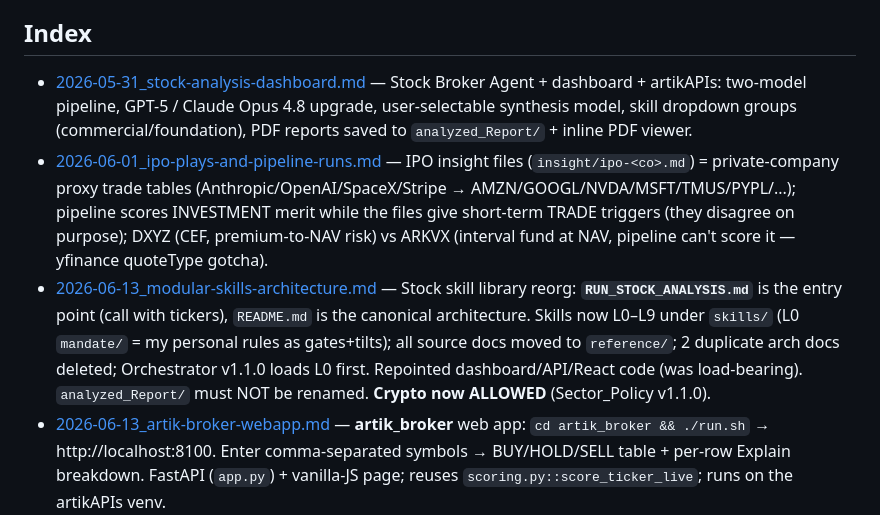
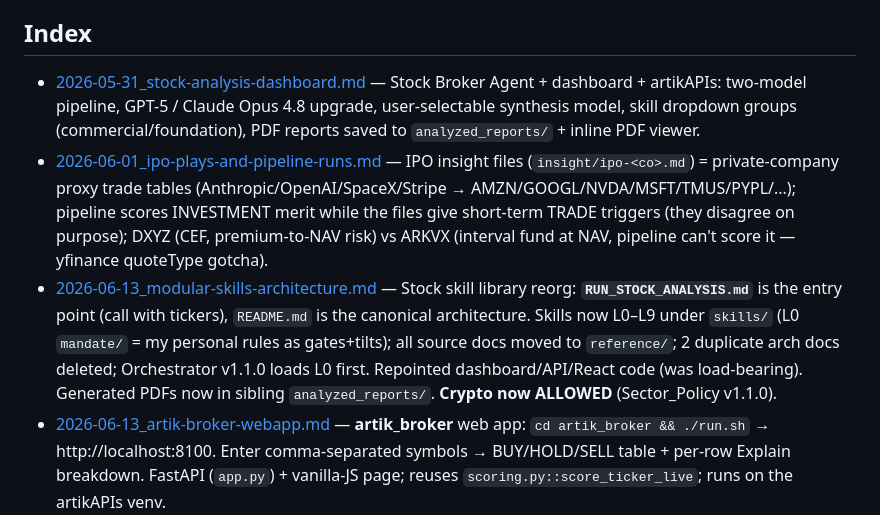
Before and after one commit to bitneuron/artikwebextn, a Markdown page: memory/README.md, the part around the change. GitHub-like rendering.

```diff
--- a/memory/README.md
+++ b/memory/README.md
@@ -4,9 +4,9 @@ Project-local memory for future sessions. Each entry is a dated markdown file ca
 non-obvious context, decisions, and how things are wired.
 
 ## Index
-- [2026-05-31_stock-analysis-dashboard.md](2026-05-31_stock-analysis-dashboard.md) — Stock Broker Agent + dashboard + artikAPIs: two-model pipeline, GPT-5 / Claude Opus 4.8 upgrade, user-selectable synthesis model, skill dropdown groups (commercial/foundation), PDF reports saved to `analyzed_Report/` + inline PDF viewer.
+- [2026-05-31_stock-analysis-dashboard.md](2026-05-31_stock-analysis-dashboard.md) — Stock Broker Agent + dashboard + artikAPIs: two-model pipeline, GPT-5 / Claude Opus 4.8 upgrade, user-selectable synthesis model, skill dropdown groups (commercial/foundation), PDF reports saved to `analyzed_reports/` + inline PDF viewer.
 - [2026-06-01_ipo-plays-and-pipeline-runs.md](2026-06-01_ipo-plays-and-pipeline-runs.md) — IPO insight files (`insight/ipo-<co>.md`) = private-company proxy trade tables (Anthropic/OpenAI/SpaceX/Stripe → AMZN/GOOGL/NVDA/MSFT/TMUS/PYPL/...); pipeline scores INVESTMENT merit while the files give short-term TRADE triggers (they disagree on purpose); DXYZ (CEF, premium-to-NAV risk) vs ARKVX (interval fund at NAV, pipeline can't score it — yfinance quoteType gotcha).
-- [2026-06-13_modular-skills-architecture.md](2026-06-13_modular-skills-architecture.md) — Stock skill library reorg: **`RUN_STOCK_ANALYSIS.md`** is the entry point (call with tickers), `README.md` is the canonical architecture. Skills now L0–L9 under `skills/` (L0 `mandate/` = my personal rules as gates+tilts); all source docs moved to `reference/`; 2 duplicate arch docs deleted; Orchestrator v1.1.0 loads L0 first. Repointed dashboard/API/React code (was load-bearing). `analyzed_Report/` must NOT be renamed. **Crypto now ALLOWED** (Sector_Policy v1.1.0).
+- [2026-06-13_modular-skills-architecture.md](2026-06-13_modular-skills-architecture.md) — Stock skill library reorg: **`RUN_STOCK_ANALYSIS.md`** is the entry point (call with tickers), `README.md` is the canonical architecture. Skills now L0–L9 under `skills/` (L0 `mandate/` = my personal rules as gates+tilts); all source docs moved to `reference/`; 2 duplicate arch docs deleted; Orchestrator v1.1.0 loads L0 first. Repointed dashboard/API/React code (was load-bearing). Generated PDFs now in sibling `analyzed_reports/`. **Crypto now ALLOWED** (Sector_Policy v1.1.0).
 - [2026-06-13_artik-broker-webapp.md](2026-06-13_artik-broker-webapp.md) — **artik_broker** web app: `cd artik_broker && ./run.sh` → http://localhost:8100. Enter comma-separated symbols → BUY/HOLD/SELL table + per-row Explain breakdown. FastAPI (`app.py`) + vanilla-JS page; reuses `scoring.py::score_ticker_live`; runs on the artikAPIs venv.
 - [2026-06-13_portfolio-snapshot.md](2026-06-13_portfolio-snapshot.md) — Live portfolio. Files live in `Stock_Portfolio/<dated-subfolder>/` (use latest = `June-13-2026/`; old `stock_knowledge_base/portfolio/` is stale May-10). How to rebuild combined BUY/HOLD/SELL+RSI+P/L table via `scoring.py::score_ticker_live`. (Snapshot figures + `combined_portfolio_2026-06-13.csv` are gitignored — local only.)
 - [2026-06-13_scoring-engine-business-logic.md](2026-06-13_scoring-engine-business-logic.md) — **★ AUTHORITATIVE: complete scoring business logic.** Final formula, 6-category dual-path scoring (peer-percentile ↔ sector-aware thresholds), real ROIC/FCF, archetype classification + per-archetype multiplier (ranges), sector-aware base adjustments, trend metrics, peer normalization (S&P 500 cohort), explanation outputs, files, limitations. Skill docs: `skills/business_quality/Archetype_Multiplier_Skill.md` + `skills/quant/Peer_Normalization_Skill.md`.
```
Also changed, not shown: memory/2026-05-31_stock-analysis-dashboard.md (+3 -3 lines), memory/2026-06-13_modular-skills-architecture.md (+2 -2 lines).
